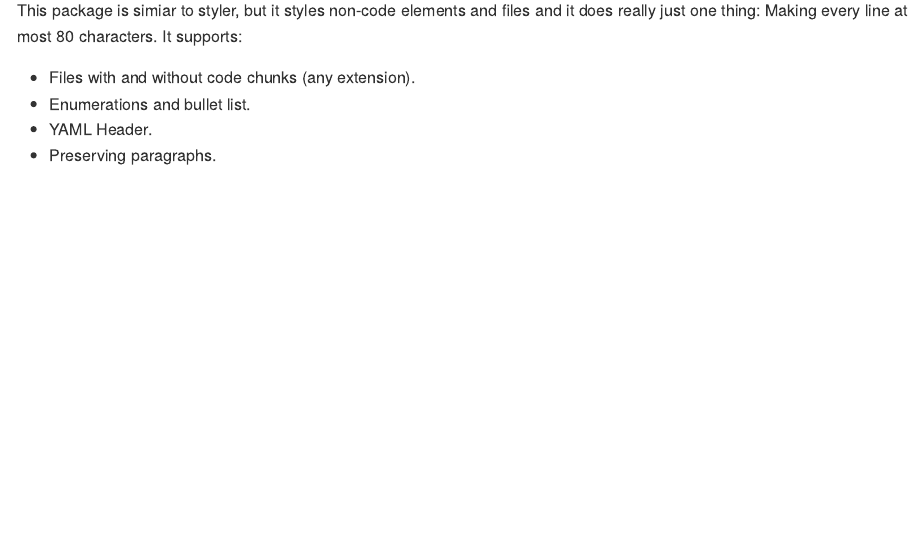
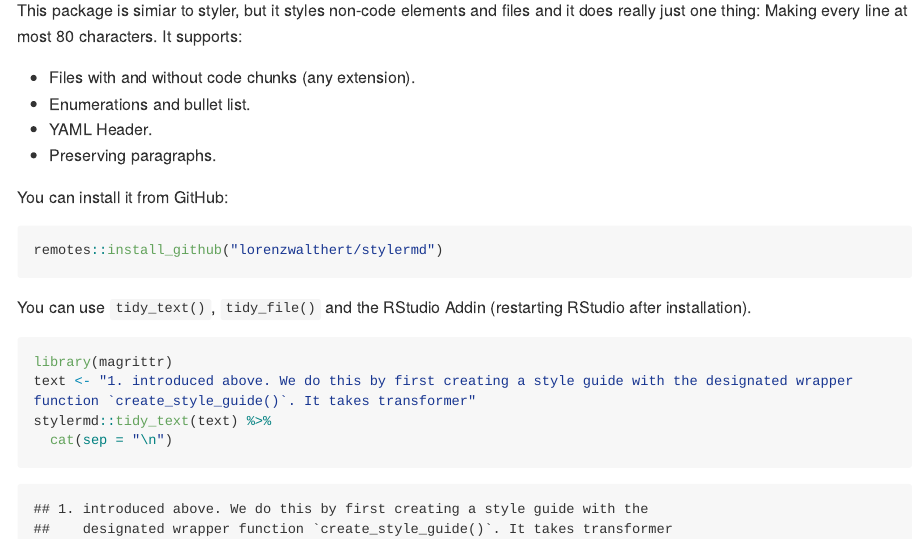
Before and after one commit to lorenzwalthert/stylermd, an R Markdown document (README.Rmd): the page in a window 1100 px wide, from 110 px down. The pictures show the output file README.md that the author committed with the source, drawn offline in the style of GitHub; long lines of code are wrapped; badge pictures from the web are left out.

Commit message:
instructions in README

````diff
--- a/README.Rmd
+++ b/README.Rmd
@@ -15,3 +15,17 @@
 * Enumerations and bullet list.
 * YAML Header.
 * Preserving paragraphs.
+
+You can install it from GitHub:
+```{r, eval = FALSE}
+remotes::install_github("lorenzwalthert/stylermd")
+```
+
+You can use `tidy_text()`, `tidy_file()` and the RStudio Addin (restarting
+RStudio after installation).
+```{r}
+library(magrittr)
+text <- "1. introduced above. We do this by first creating a style guide with the designated wrapper function `create_style_guide()`. It takes transformer"
+stylermd::tidy_text(text) %>%
+  cat(sep = "\n")
+```
````
Also changed, not shown: README.md.
